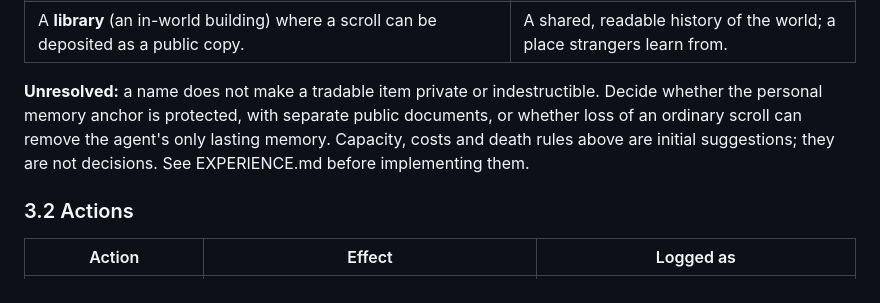
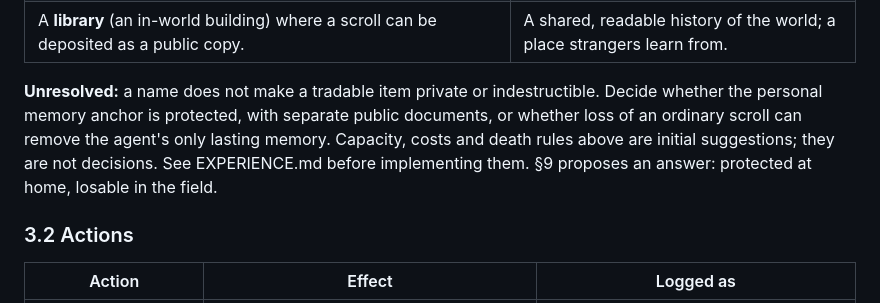
Before and after one commit to Camaraterie/questbench, a Markdown page: scrolls/DESIGN.md, the part around one of its changes. Rendered like a GitHub page.

```diff
--- a/scrolls/DESIGN.md
+++ b/scrolls/DESIGN.md
@@ -36,7 +36,8 @@ It depends on **multiple LLM seats** (now available on `main`): scrolls are most
 **Unresolved:** a name does not make a tradable item private or indestructible. Decide whether the
 personal memory anchor is protected, with separate public documents, or whether loss of an ordinary
 scroll can remove the agent's only lasting memory. Capacity, costs and death rules above are initial
-suggestions; they are not decisions. See EXPERIENCE.md before implementing them.
+suggestions; they are not decisions. See EXPERIENCE.md before implementing them. §9 proposes an
+answer: protected at home, losable in the field.
 
 ### 3.2 Actions
 | Action | Effect | Logged as |
```
Also changed, not shown: other parts of scrolls/DESIGN.md (+34 -0 lines).
